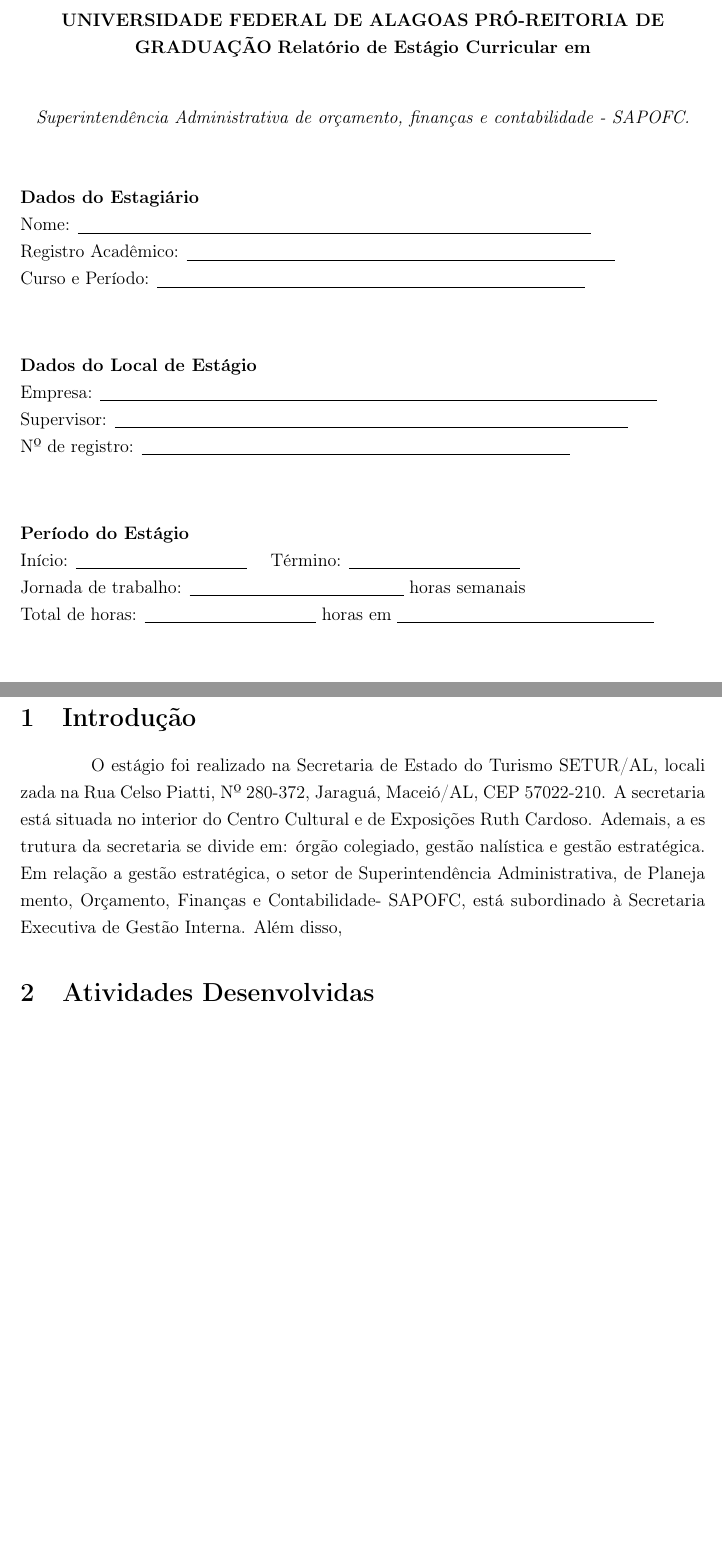
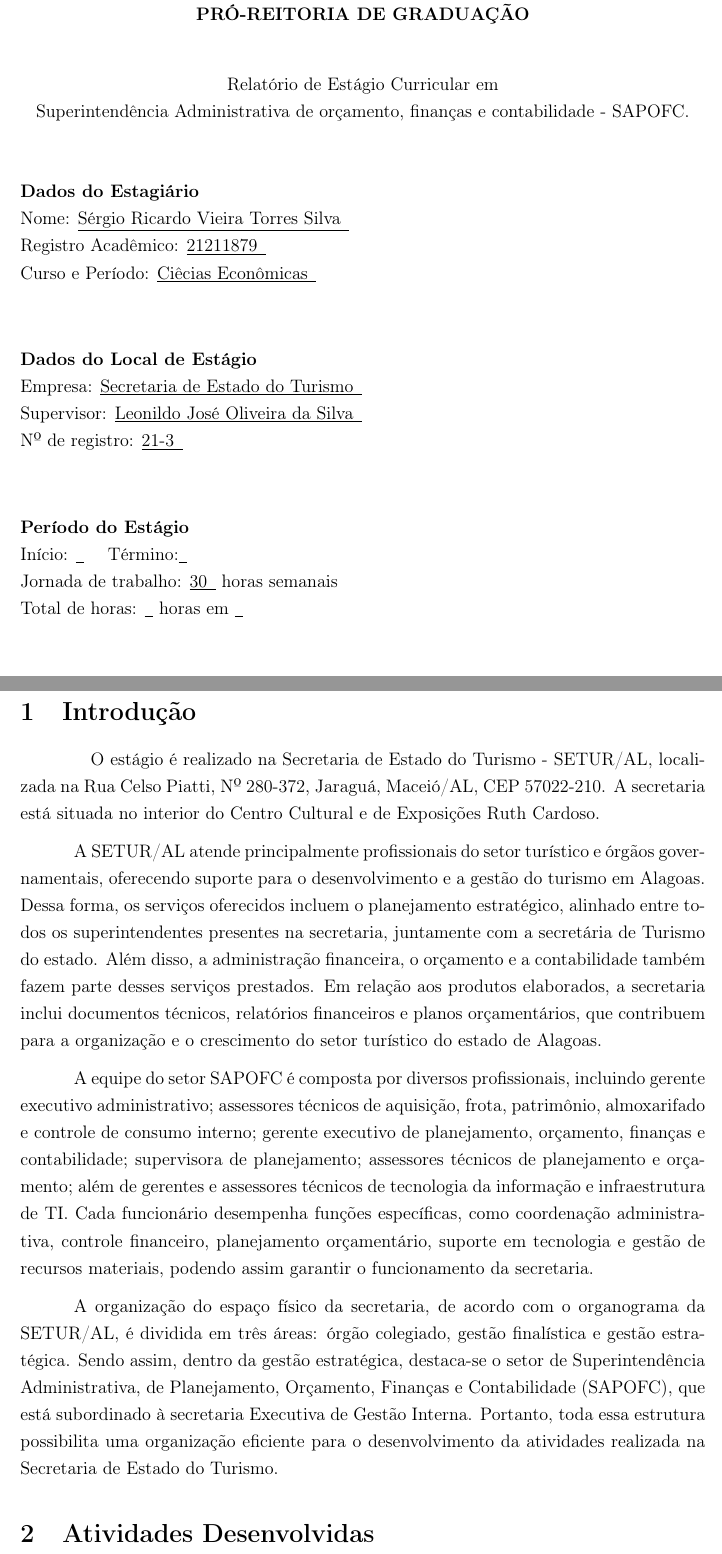
Before and after one commit to Alotrpyco/relatorio-de-estagio-SETUR-AL, a LaTeX document (Arquivos/arquivo.tex): two parts of pages 2 and 3 of 4 before the commit and two parts of pages 2 and 3 of 5 after it, joined at a grey line, cut at the place of the change, the shorter picture padded with empty space. Compiled offline with pdfLaTeX.

Commit message:
Introdução finalizada

```diff
--- a/Arquivos/arquivo.tex
+++ b/Arquivos/arquivo.tex
@@ -42,31 +42,31 @@
 	% folha de identificação
 	\thispagestyle{empty}
 	\begin{center}
-		\textbf{UNIVERSIDADE FEDERAL DE ALAGOAS}
-		\textbf{PRÓ-REITORIA DE GRADUAÇÃO}
+		\textbf{UNIVERSIDADE FEDERAL DE ALAGOAS} \\
+		\textbf{PRÓ-REITORIA DE GRADUAÇÃO}\\
 		\vspace{1cm}
-		\textbf{Relatório de Estágio Curricular em} \\
-		\textit{Superintendência Administrativa de orçamento, finanças e contabilidade - SAPOFC.}
+		{Relatório de Estágio Curricular em}\\
+		{Superintendência Administrativa de orçamento, finanças e contabilidade - SAPOFC.}
 	\end{center}
 
 	\vspace{1cm}
 
 	\noindent \textbf{Dados do Estagiário} \\
-	Nome: \underline{\hspace{12cm}} \\
-	Registro Acadêmico: \underline{\hspace{10cm}} \\
-	Curso e Período: \underline{\hspace{10cm}} \\
+	Nome: \underline{Sérgio Ricardo Vieira Torres Silva\hspace{0,2cm}} \\
+	Registro Acadêmico: \underline{21211879\hspace{0,2cm}} \\
+	Curso e Período: \underline{Ciêcias Econômicas\hspace{0,2cm}} \\
 
 	\vspace{0.5cm}
 	\noindent \textbf{Dados do Local de Estágio} \\
-	Empresa: \underline{\hspace{13cm}} \\
-	Supervisor: \underline{\hspace{12cm}} \\
-	Nº de registro: \underline{\hspace{10cm}} \\
+	Empresa: \underline{Secretaria de Estado do Turismo\hspace{0,2cm}} \\
+	Supervisor: \underline{Leonildo José Oliveira da Silva\hspace{0,2cm}} \\
+	Nº de registro: \underline{21-3\hspace{0,2cm}} \\
 
 	\vspace{0.5cm}
 	\noindent \textbf{Período do Estágio} \\
-	Início: \underline{\hspace{4cm}} \quad Término: \underline{\hspace{4cm}} \\
-	Jornada de trabalho: \underline{\hspace{5cm}} horas semanais \\
-	Total de horas: \underline{\hspace{4cm}} horas em \underline{\hspace{6cm}} \\
+	Início: \underline{\hspace{0,2cm}} \quad Término:\underline{\hspace{0,2cm}} \\
+	Jornada de trabalho: \underline{30\hspace{0,2cm}} horas semanais \\
+	Total de horas: \underline{\hspace{0,2cm}} horas em \underline{\hspace{0,2cm}} \\
 
 	\vfill
 	\begin{flushright}
@@ -79,19 +79,20 @@
 	% 1. introduçao
 	\section{Introdução}
 
-	\hspace*{1,5cm}  O estágio foi realizado na Secretaria de Estado do Turismo SETUR/AL, locali
-	zada na Rua Celso Piatti, Nº 280-372, Jaraguá, Maceió/AL, CEP 57022-210. A secretaria
-	está situada no interior do Centro Cultural e de Exposições Ruth Cardoso. Ademais, a es
-	trutura da secretaria se divide em: órgão colegiado, gestão nalística e gestão estratégica.
-	Em relação a gestão estratégica, o setor de Superintendência Administrativa, de Planeja
-	mento, Orçamento, Finanças e Contabilidade- SAPOFC, está subordinado à Secretaria
-	Executiva de Gestão Interna. Além disso,
+	\hspace*{1,5cm}  O estágio é realizado na Secretaria de Estado do Turismo - SETUR/AL, localizada na Rua Celso Piatti, Nº 280-372, Jaraguá, Maceió/AL, CEP 57022-210. A secretaria está situada no interior do Centro Cultural e de Exposições Ruth Cardoso.
+
+	A SETUR/AL atende principalmente profissionais do setor turístico e órgãos governamentais, oferecendo suporte para o desenvolvimento e a gestão do turismo em Alagoas. Dessa forma, os serviços oferecidos incluem o planejamento estratégico, alinhado entre todos os superintendentes presentes na secretaria, juntamente com a secretária de Turismo do estado. Além disso, a administração financeira, o orçamento e a contabilidade também fazem parte desses serviços prestados. Em relação aos produtos elaborados, a secretaria inclui documentos técnicos, relatórios financeiros e planos orçamentários, que contribuem para a organização e o crescimento do setor turístico do estado de Alagoas.
+
+	A equipe do setor SAPOFC é composta por diversos profissionais, incluindo gerente executivo administrativo; assessores técnicos de aquisição, frota, patrimônio, almoxarifado e controle de consumo interno; gerente executivo de planejamento, orçamento, finanças e contabilidade; supervisora de planejamento; assessores técnicos de planejamento e orçamento; além de gerentes e assessores técnicos de tecnologia da informação e infraestrutura de TI. Cada funcionário desempenha funções específicas, como coordenação administrativa, controle financeiro, planejamento orçamentário, suporte em tecnologia e gestão de recursos materiais, podendo assim garantir o funcionamento da secretaria.
+
+
+	A organização do espaço físico da secretaria, de acordo com o organograma da SETUR/AL, é dividida em três áreas: órgão colegiado, gestão finalística e gestão estratégica. Sendo assim, dentro da gestão estratégica, destaca-se o setor de Superintendência Administrativa, de Planejamento, Orçamento, Finanças e Contabilidade (SAPOFC), que está subordinado à secretaria Executiva de Gestão Interna. Portanto, toda essa estrutura possibilita uma organização eficiente para o desenvolvimento da atividades realizada na Secretaria de Estado do Turismo.
+
 
 	% 2. atividades desenvolvidas
 	\section{Atividades Desenvolvidas}
 
-	\hspace*{1,5cm} As atividades desenvolvidas, além de auxiliar o superintendente no planejamento da secretaria e
-	na previsão das receitas orçamentárias públicas geradas pelas atividades de locação do centro de convenções, envolvem a coleta diária de dados por meio do Sistema Integrado de Administração Financeira do Estado de Alagoas – SIAFE/AL. Esses dados são utilizados para a construção e atualização dos relatórios, por meio de painéis de indicadores criados no Excel e no Power BI, quando necessário. A construção desses relatórios, voltados ao acompanhamento dos empenhos, liquidações e pagamentos das despesas da secretaria, como passagens, diárias, adiantamentos e pagamentos para as empresas habilitadas em licitações, por meio de contratos e convênios, era necessária para a atualização das metas físicas e financeiras relativas às ações e aos programas do Plano Plurianual (PPA), que eram de minha competência. Além disso, com a supervisão do superintendente, pude participar do planejamento e da proposta da Lei Orçamentária Anual (PLOA). Dessa forma, projetei o orçamento para o ano de 2026 e, assim, digitei a proposta de receitas e despesas para as unidades orçamentárias 29032 e 29533, respectivamente.
+	\hspace*{1,5cm} As atividades desenvolvidas, além de auxiliar o superintendente no planejamento da secretaria e na previsão das receitas orçamentárias públicas geradas pelas atividades de locação do centro de convenções, envolvem a coleta diária de dados por meio do Sistema Integrado de Administração Financeira do Estado de Alagoas – SIAFE/AL. Esses dados são utilizados para a construção e atualização dos relatórios, por meio de painéis de indicadores criados no Excel e no Power BI, quando necessário. A construção desses relatórios, voltados ao acompanhamento dos empenhos, liquidações e pagamentos das despesas da secretaria, como passagens, diárias, adiantamentos e pagamentos para as empresas habilitadas em licitações, por meio de contratos e convênios, era necessária para a atualização das metas físicas e financeiras relativas às ações e aos programas do Plano Plurianual (PPA), que eram de minha competência. Além disso, com a supervisão do superintendente, pude participar do planejamento e da proposta da Lei Orçamentária Anual (PLOA). Dessa forma, projetei o orçamento para o ano de 2026 e, assim, digitei a proposta de receitas e despesas para as unidades orçamentárias 29032 e 29533, respectivamente.
 
 	Por outro lado, além das reuniões de acompanhamento para discutir o progresso das atividades e identificar os instrumentos
 	adotados para acompanhamento e avaliação, também foram realizados feedbacks regulares pelo superintendente sobre o desempenho e a
```
Also changed, not shown: Arquivos/arquivo.pdf, Arquivos/arquivo.tex (28 more changed lines).
